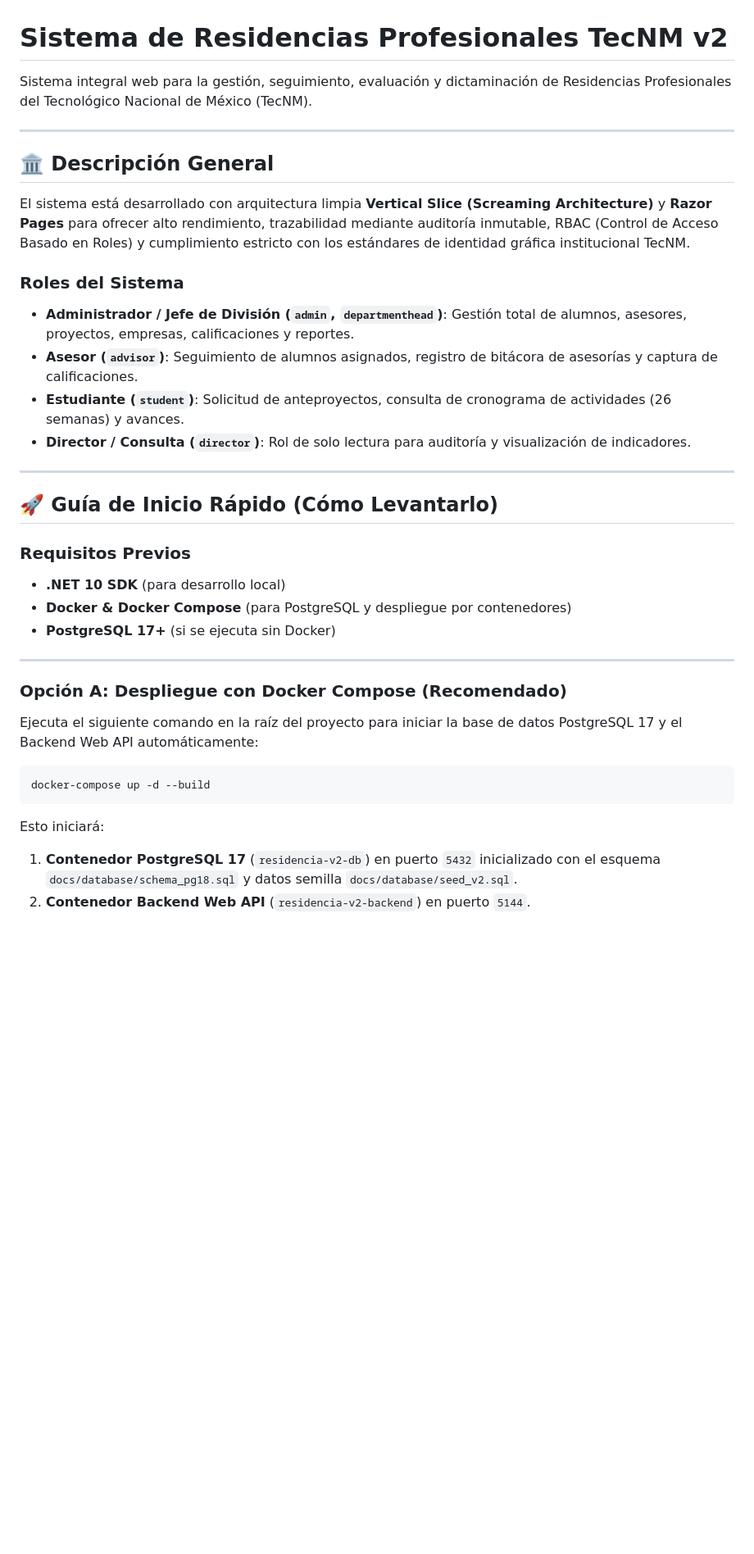
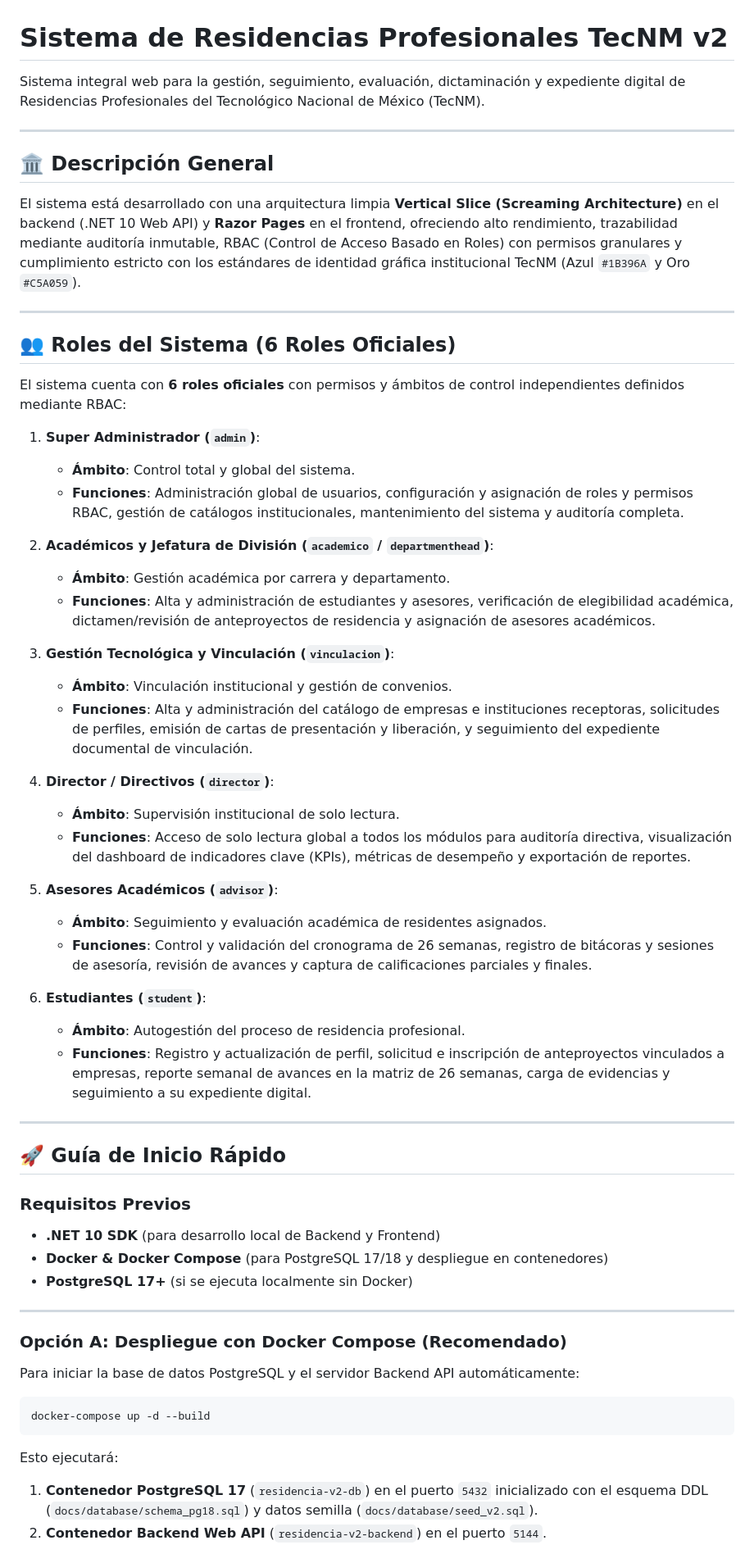
Before and after one commit to rriojas/TecnmResidencias, a Markdown page: README.md, the part around one of its changes. Shown at 82% size. Drawn GitHub-style; blank space fills up the shorter version.

````diff
--- a/README.md
+++ b/README.md
@@ -1,41 +1,64 @@
 # Sistema de Residencias Profesionales TecNM v2
 
-Sistema integral web para la gestión, seguimiento, evaluación y dictaminación de Residencias Profesionales del Tecnológico Nacional de México (TecNM).
+Sistema integral web para la gestión, seguimiento, evaluación, dictaminación y expediente digital de Residencias Profesionales del Tecnológico Nacional de México (TecNM).
 
 ---
 
 ## 🏛️ Descripción General
 
-El sistema está desarrollado con arquitectura limpia **Vertical Slice (Screaming Architecture)** y **Razor Pages** para ofrecer alto rendimiento, trazabilidad mediante auditoría inmutable, RBAC (Control de Acceso Basado en Roles) y cumplimiento estricto con los estándares de identidad gráfica institucional TecNM.
-
-### Roles del Sistema
-
-- **Administrador / Jefe de División (`admin`, `departmenthead`)**: Gestión total de alumnos, asesores, proyectos, empresas, calificaciones y reportes.
-- **Asesor (`advisor`)**: Seguimiento de alumnos asignados, registro de bitácora de asesorías y captura de calificaciones.
-- **Estudiante (`student`)**: Solicitud de anteproyectos, consulta de cronograma de actividades (26 semanas) y avances.
-- **Director / Consulta (`director`)**: Rol de solo lectura para auditoría y visualización de indicadores.
+El sistema está desarrollado con una arquitectura limpia **Vertical Slice (Screaming Architecture)** en el backend (.NET 10 Web API) y **Razor Pages** en el frontend, ofreciendo alto rendimiento, trazabilidad mediante auditoría inmutable, RBAC (Control de Acceso Basado en Roles) con permisos granulares y cumplimiento estricto con los estándares de identidad gráfica institucional TecNM (Azul `#1B396A` y Oro `#C5A059`).
 
 ---
 
-## 🚀 Guía de Inicio Rápido (Cómo Levantarlo)
+## 👥 Roles del Sistema (6 Roles Oficiales)
+
+El sistema cuenta con **6 roles oficiales** con permisos y ámbitos de control independientes definidos mediante RBAC:
+
+1. **Super Administrador (`admin`)**:
+   - **Ámbito**: Control total y global del sistema.
+   - **Funciones**: Administración global de usuarios, configuración y asignación de roles y permisos RBAC, gestión de catálogos institucionales, mantenimiento del sistema y auditoría completa.
+
+2. **Académicos y Jefatura de División (`academico` / `departmenthead`)**:
+   - **Ámbito**: Gestión académica por carrera y departamento.
+   - **Funciones**: Alta y administración de estudiantes y asesores, verificación de elegibilidad académica, dictamen/revisión de anteproyectos de residencia y asignación de asesores académicos.
+
+3. **Gestión Tecnológica y Vinculación (`vinculacion`)**:
+   - **Ámbito**: Vinculación institucional y gestión de convenios.
+   - **Funciones**: Alta y administración del catálogo de empresas e instituciones receptoras, solicitudes de perfiles, emisión de cartas de presentación y liberación, y seguimiento del expediente documental de vinculación.
+
+4. **Director / Directivos (`director`)**:
+   - **Ámbito**: Supervisión institucional de solo lectura.
+   - **Funciones**: Acceso de solo lectura global a todos los módulos para auditoría directiva, visualización del dashboard de indicadores clave (KPIs), métricas de desempeño y exportación de reportes.
+
+5. **Asesores Académicos (`advisor`)**:
+   - **Ámbito**: Seguimiento y evaluación académica de residentes asignados.
+   - **Funciones**: Control y validación del cronograma de 26 semanas, registro de bitácoras y sesiones de asesoría, revisión de avances y captura de calificaciones parciales y finales.
+
+6. **Estudiantes (`student`)**:
+   - **Ámbito**: Autogestión del proceso de residencia profesional.
+   - **Funciones**: Registro y actualización de perfil, solicitud e inscripción de anteproyectos vinculados a empresas, reporte semanal de avances en la matriz de 26 semanas, carga de evidencias y seguimiento a su expediente digital.
+
+---
+
+## 🚀 Guía de Inicio Rápido
 
 ### Requisitos Previos
 
-- **.NET 10 SDK** (para desarrollo local)
-- **Docker & Docker Compose** (para PostgreSQL y despliegue por contenedores)
-- **PostgreSQL 17+** (si se ejecuta sin Docker)
+- **.NET 10 SDK** (para desarrollo local de Backend y Frontend)
+- **Docker & Docker Compose** (para PostgreSQL 17/18 y despliegue en contenedores)
+- **PostgreSQL 17+** (si se ejecuta localmente sin Docker)
 
 ---
 
 ### Opción A: Despliegue con Docker Compose (Recomendado)
 
-Ejecuta el siguiente comando en la raíz del proyecto para iniciar la base de datos PostgreSQL 17 y el Backend Web API automáticamente:
+Para iniciar la base de datos PostgreSQL y el servidor Backend API automáticamente:
 
 ```bash
 docker-compose up -d --build
 ```
 
-Esto iniciará:
-1. **Contenedor PostgreSQL 17** (`residencia-v2-db`) en puerto `5432` inicializado con el esquema `docs/database/schema_pg18.sql` y datos semilla `docs/database/seed_v2.sql`.
-2. **Contenedor Backend Web API** (`residencia-v2-backend`) en puerto `5144`.
+Esto ejecutará:
+1. **Contenedor PostgreSQL 17** (`residencia-v2-db`) en el puerto `5432` inicializado con el esquema DDL (`docs/database/schema_pg18.sql`) y datos semilla (`docs/database/seed_v2.sql`).
+2. **Contenedor Backend Web API** (`residencia-v2-backend`) en el puerto `5144`.
 
````
Also changed, not shown: other parts of README.md (+42 -57 lines).
